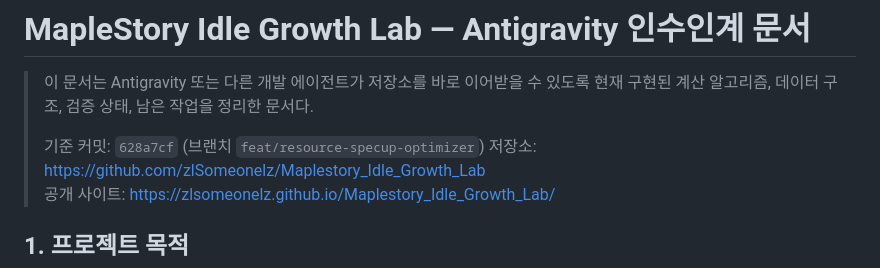
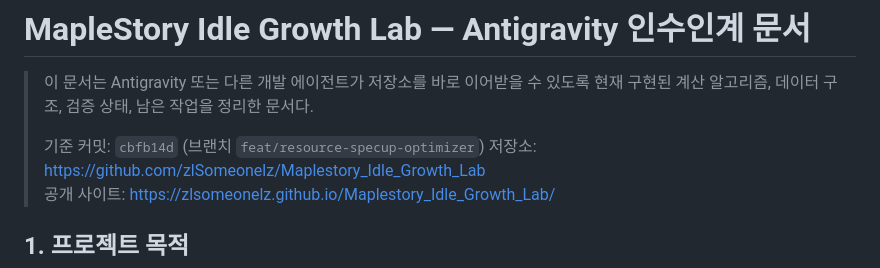
Before and after one commit to zlSomeonelz/Maplestory_Idle_Growth_Lab, a Markdown page: HANDOFF.md, the part around the change. Rendered like a GitHub page.

Commit message:
docs: update HANDOFF.md baseline commit

```diff
--- a/HANDOFF.md
+++ b/HANDOFF.md
@@ -2,7 +2,7 @@
 
 > 이 문서는 Antigravity 또는 다른 개발 에이전트가 저장소를 바로 이어받을 수 있도록 현재 구현된 계산 알고리즘, 데이터 구조, 검증 상태, 남은 작업을 정리한 문서다.
 >
-> 기준 커밋: `628a7cf` (브랜치 `feat/resource-specup-optimizer`)
+> 기준 커밋: `cbfb14d` (브랜치 `feat/resource-specup-optimizer`)
 > 저장소: <https://github.com/zlSomeonelz/Maplestory_Idle_Growth_Lab>
 > 공개 사이트: <https://zlsomeonelz.github.io/Maplestory_Idle_Growth_Lab/>
 
```
